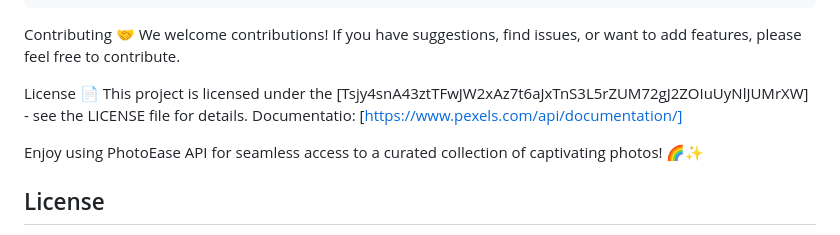
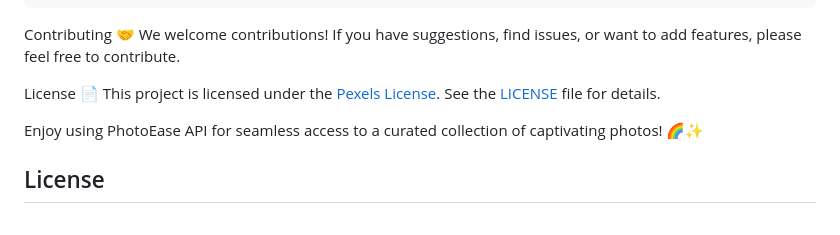
Before and after one commit to AlejoxVargas/Image-Gallery, a Markdown page: README.md, the part around the change. Rendered like a GitHub page.

```diff
--- a/README.md
+++ b/README.md
@@ -127,8 +127,7 @@ Contributing 🤝
 We welcome contributions! If you have suggestions, find issues, or want to add features, please feel free to contribute.
 
 License 📄
-This project is licensed under the [Tsjy4snA43ztTFwJW2xAz7t6aJxTnS3L5rZUM72gJ2ZOIuUyNlJUMrXW] - see the LICENSE file for details.
-Documentatio: [https://www.pexels.com/api/documentation/]
+This project is licensed under the [Pexels License](https://www.pexels.com/license/). See the [LICENSE](LICENSE) file for details.
 
 Enjoy using PhotoEase API for seamless access to a curated collection of captivating photos! 🌈✨
 
```
